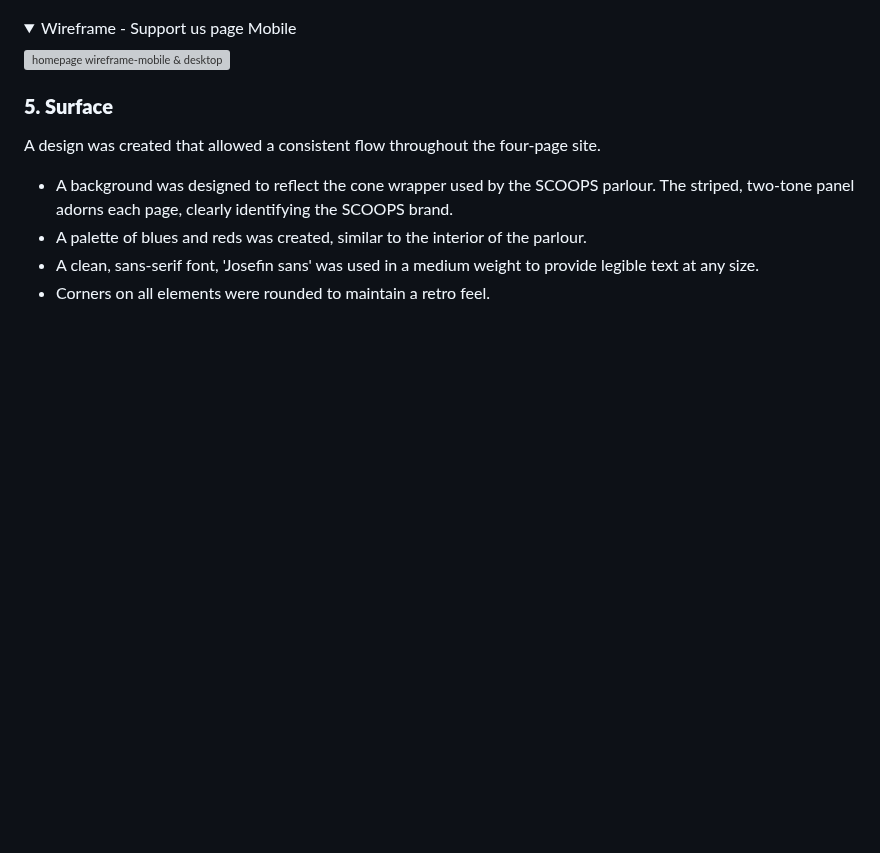
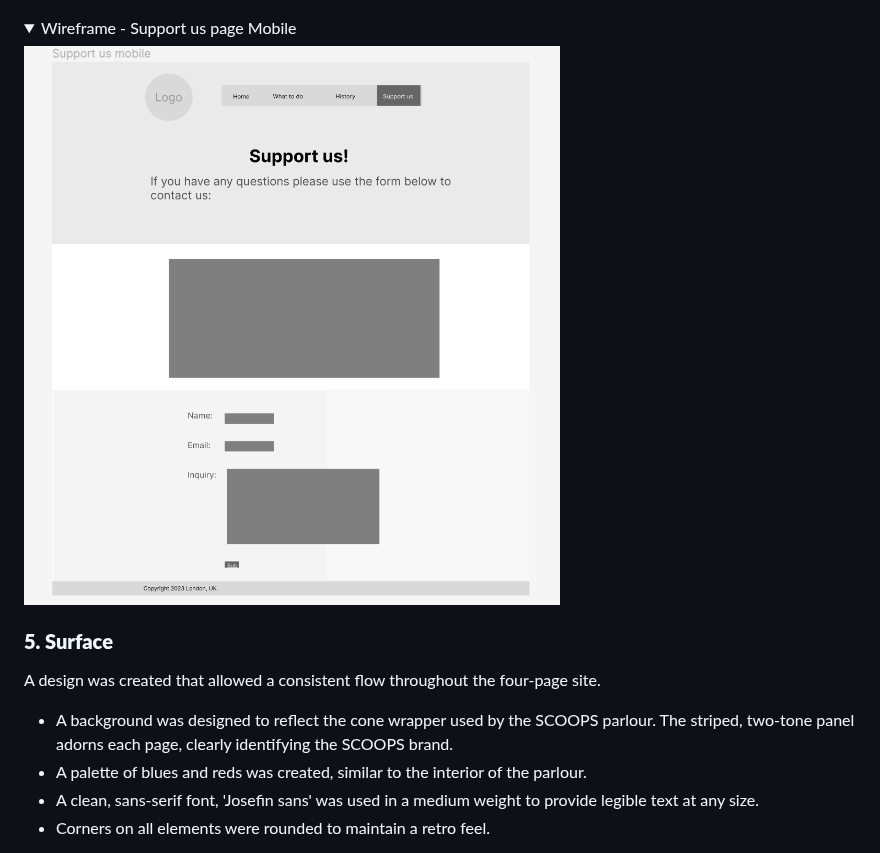
Before and after one commit to stokeydev/pa1, a Markdown page: README.md, the part around the change. Drawn GitHub-style; folded sections open; blank space fills up the shorter version; grey boxes are pictures that could not be loaded.

Commit message:
added wireframes to readme file

```diff
--- a/README.md
+++ b/README.md
@@ -159,7 +159,7 @@ The site was developed to be simple, clear, and familiar.
 <details>
 <summary>Wireframe - Support us page Mobile</summary>
 
-![homepage wireframe-mobile & desktop](docs/documentation/contactmobile_wireframe.png)
+![homepage wireframe-mobile & desktop](./assets/images/supportus%20mobile.png)
 </details>
 
 
```
